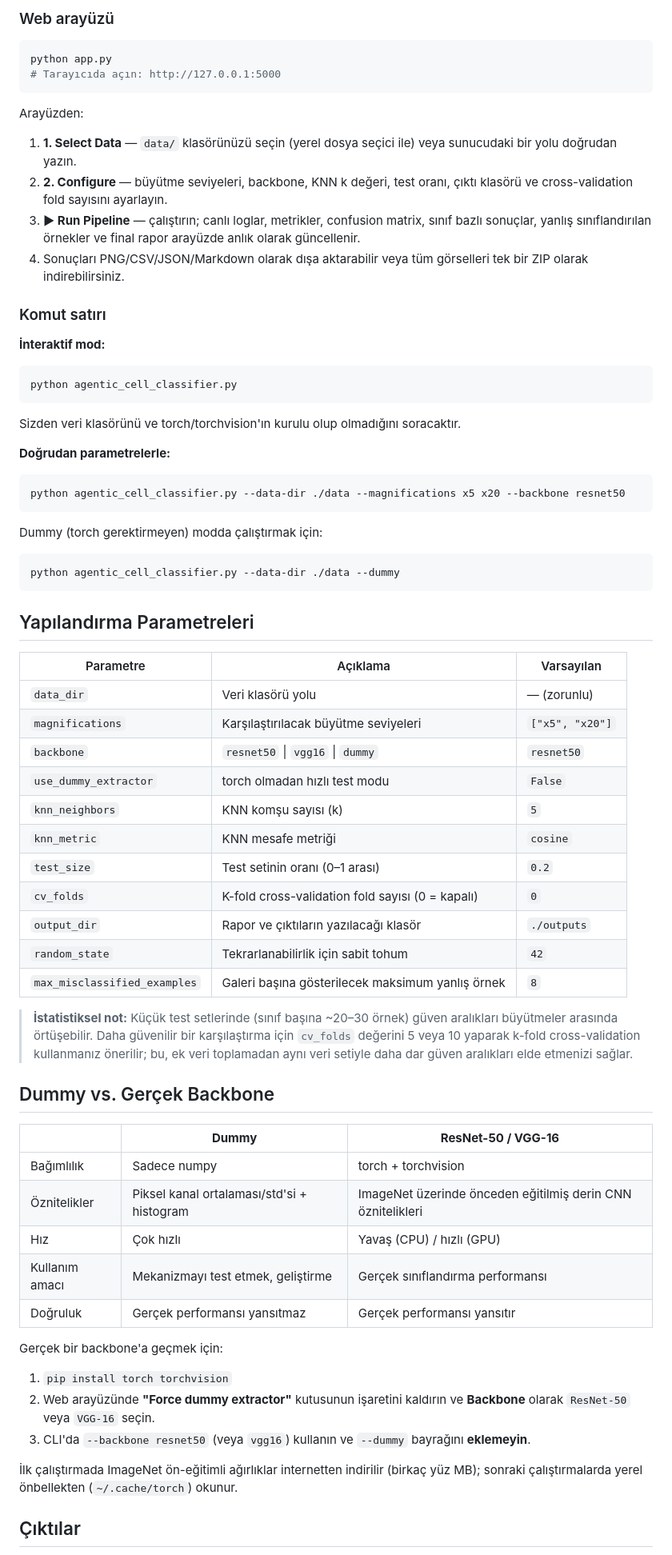
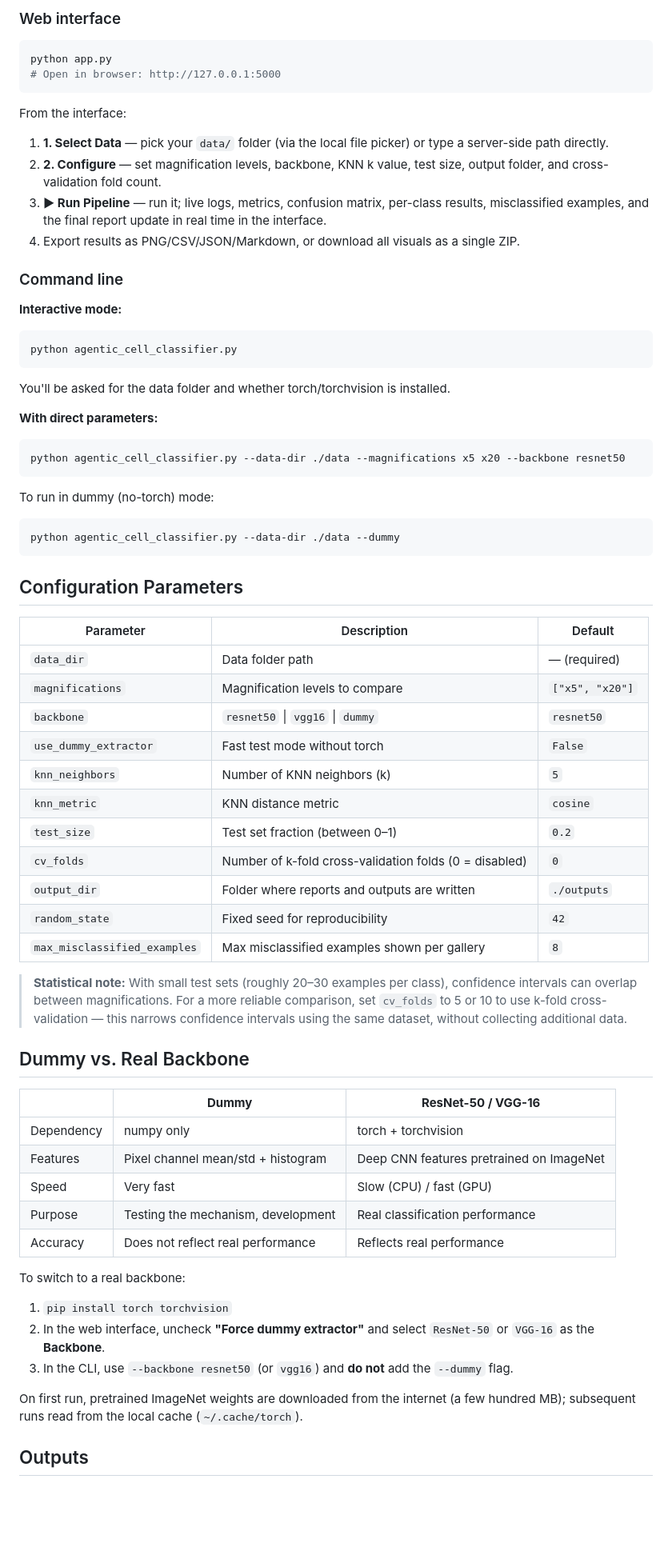
Before and after one commit to RUKENZILAN/cell_classifier_web, a Markdown page: README.md, the part around one of its changes. Shown at 80% size. GitHub-like rendering; blank space fills up the shorter version.

````diff
--- a/README.md
+++ b/README.md
@@ -75,70 +75,70 @@ Kendi verinize hızlı bir alternatif olarak, sentetik/deneme verisi üretmek i
 
-### Web arayüzü
+### Web interface
 
 ```bash
 python app.py
-# Tarayıcıda açın: http://127.0.0.1:5000
+# Open in browser: http://127.0.0.1:5000
 ```
 
-Arayüzden:
+From the interface:
 
-1. **1. Select Data** — `data/` klasörünüzü seçin (yerel dosya seçici ile) veya sunucudaki bir yolu doğrudan yazın.
-2. **2. Configure** — büyütme seviyeleri, backbone, KNN k değeri, test oranı, çıktı klasörü ve cross-validation fold sayısını ayarlayın.
-3. **▶ Run Pipeline** — çalıştırın; canlı loglar, metrikler, confusion matrix, sınıf bazlı sonuçlar, yanlış sınıflandırılan örnekler ve final rapor arayüzde anlık olarak güncellenir.
-4. Sonuçları PNG/CSV/JSON/Markdown olarak dışa aktarabilir veya tüm görselleri tek bir ZIP olarak indirebilirsiniz.
+1. **1. Select Data** — pick your `data/` folder (via the local file picker) or type a server-side path directly.
+2. **2. Configure** — set magnification levels, backbone, KNN k value, test size, output folder, and cross-validation fold count.
+3. **▶ Run Pipeline** — run it; live logs, metrics, confusion matrix, per-class results, misclassified examples, and the final report update in real time in the interface.
+4. Export results as PNG/CSV/JSON/Markdown, or download all visuals as a single ZIP.
 
-### Komut satırı
+### Command line
 
-**İnteraktif mod:**
+**Interactive mode:**
 ```bash
 python agentic_cell_classifier.py
 ```
-Sizden veri klasörünü ve torch/torchvision'ın kurulu olup olmadığını soracaktır.
+You'll be asked for the data folder and whether torch/torchvision is installed.
 
-**Doğrudan parametrelerle:**
+**With direct parameters:**
 ```bash
 python agentic_cell_classifier.py --data-dir ./data --magnifications x5 x20 --backbone resnet50
 ```
 
-Dummy (torch gerektirmeyen) modda çalıştırmak için:
+To run in dummy (no-torch) mode:
 ```bash
 python agentic_cell_classifier.py --data-dir ./data --dummy
 ```
 
-## Yapılandırma Parametreleri
+## Configuration Parameters
 
-| Parametre | Açıklama | Varsayılan |
+| Parameter | Description | Default |
 |---|---|---|
-| `data_dir` | Veri klasörü yolu | — (zorunlu) |
-| `magnifications` | Karşılaştırılacak büyütme seviyeleri | `["x5", "x20"]` |
+| `data_dir` | Data folder path | — (required) |
+| `magnifications` | Magnification levels to compare | `["x5", "x20"]` |
 | `backbone` | `resnet50` \| `vgg16` \| `dummy` | `resnet50` |
-| `use_dummy_extractor` | torch olmadan hızlı test modu | `False` |
-| `knn_neighbors` | KNN komşu sayısı (k) | `5` |
-| `knn_metric` | KNN mesafe metriği | `cosine` |
-| `test_size` | Test setinin oranı (0–1 arası) | `0.2` |
-| `cv_folds` | K-fold cross-validation fold sayısı (0 = kapalı) | `0` |
-| `output_dir` | Rapor ve çıktıların yazılacağı klasör | `./outputs` |
-| `random_state` | Tekrarlanabilirlik için sabit tohum | `42` |
-| `max_misclassified_examples` | Galeri başına gösterilecek maksimum yanlış örnek | `8` |
+| `use_dummy_extractor` | Fast test mode without torch | `False` |
+| `knn_neighbors` | Number of KNN neighbors (k) | `5` |
+| `knn_metric` | KNN distance metric | `cosine` |
+| `test_size` | Test set fraction (between 0–1) | `0.2` |
+| `cv_folds` | Number of k-fold cross-validation folds (0 = disabled) | `0` |
+| `output_dir` | Folder where reports and outputs are written | `./outputs` |
+| `random_state` | Fixed seed for reproducibility | `42` |
+| `max_misclassified_examples` | Max misclassified examples shown per gallery | `8` |
 
-> **İstatistiksel not:** Küçük test setlerinde (sınıf başına ~20–30 örnek) güven aralıkları büyütmeler arasında örtüşebilir. Daha güvenilir bir karşılaştırma için `cv_folds` değerini 5 veya 10 yaparak k-fold cross-validation kullanmanız önerilir; bu, ek veri toplamadan aynı veri setiyle daha dar güven aralıkları elde etmenizi sağlar.
+> **Statistical note:** With small test sets (roughly 20–30 examples per class), confidence intervals can overlap between magnifications. For a more reliable comparison, set `cv_folds` to 5 or 10 to use k-fold cross-validation — this narrows confidence intervals using the same dataset, without collecting additional data.
 
-## Dummy vs. Gerçek Backbone
+## Dummy vs. Real Backbone
 
 | | **Dummy** | **ResNet-50 / VGG-16** |
 |---|---|---|
-| Bağımlılık | Sadece numpy | torch + torchvision |
-| Öznitelikler | Piksel kanal ortalaması/std'si + histogram | ImageNet üzerinde önceden eğitilmiş derin CNN öznitelikleri |
-| Hız | Çok hızlı | Yavaş (CPU) / hızlı (GPU) |
-| Kullanım amacı | Mekanizmayı test etmek, geliştirme | Gerçek sınıflandırma performansı |
-| Doğruluk | Gerçek performansı yansıtmaz | Gerçek performansı yansıtır |
+| Dependency | numpy only | torch + torchvision |
+| Features | Pixel channel mean/std + histogram | Deep CNN features pretrained on ImageNet |
+| Speed | Very fast | Slow (CPU) / fast (GPU) |
+| Purpose | Testing the mechanism, development | Real classification performance |
+| Accuracy | Does not reflect real performance | Reflects real performance |
 
-Gerçek bir backbone'a geçmek için:
+To switch to a real backbone:
 1. `pip install torch torchvision`
-2. Web arayüzünde **"Force dummy extractor"** kutusunun işaretini kaldırın ve **Backbone** olarak `ResNet-50` veya `VGG-16` seçin.
-3. CLI'da `--backbone resnet50` (veya `vgg16`) kullanın ve `--dummy` bayrağını **eklemeyin**.
+2. In the web interface, uncheck **"Force dummy extractor"** and select `ResNet-50` or `VGG-16` as the **Backbone**.
+3. In the CLI, use `--backbone resnet50` (or `vgg16`) and **do not** add the `--dummy` flag.
 
-İlk çalıştırmada ImageNet ön-eğitimli ağırlıklar internetten indirilir (birkaç yüz MB); sonraki çalıştırmalarda yerel önbellekten (`~/.cache/torch`) okunur.
+On first run, pretrained ImageNet weights are downloaded from the internet (a few hundred MB); subsequent runs read from the local cache (`~/.cache/torch`).
 
-## Çıktılar
+## Outputs
 
````
Also changed, not shown: other parts of README.md (+70 -70 lines).
